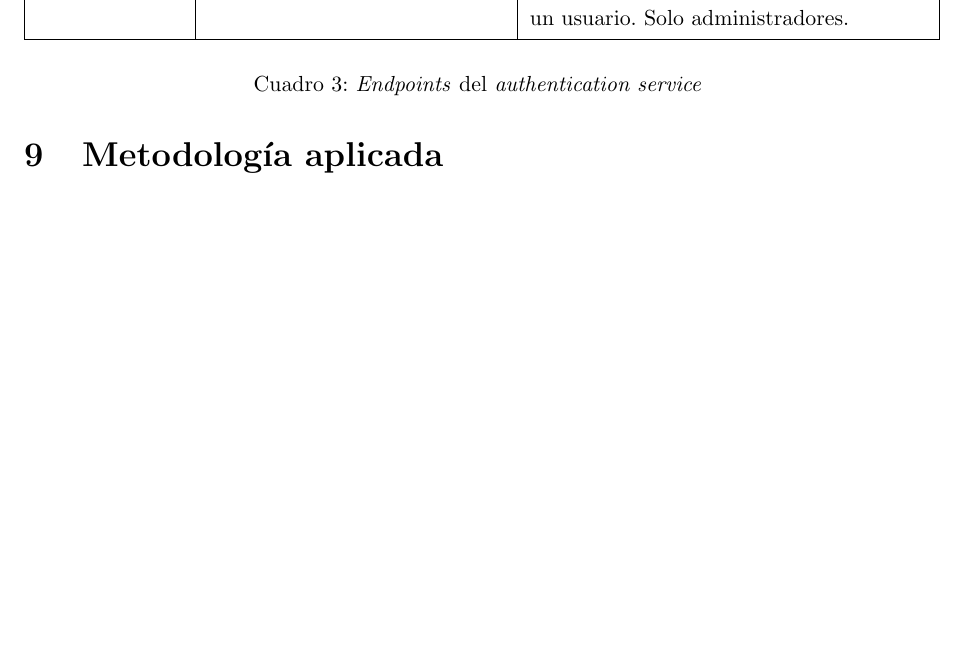
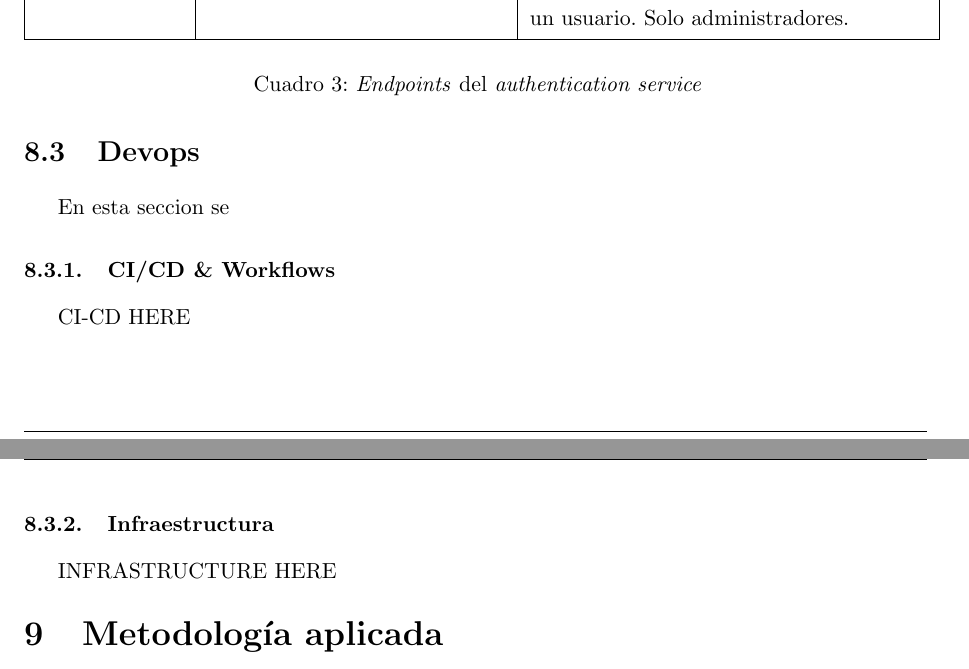
Before and after one commit to FeedTheRealm-org/Documents, a LaTeX document (report/main.tex, which reads report/modules/08-implemented-solution.tex, report/sections/08-implemented-solutions/devops/devops.tex): part of page 18 of 34 before the commit and two parts of pages 18 and 19 of 34 after it, the two joined at a grey line, cut so that both start at the same text, the shorter picture padded with empty space. Compiled offline with pdfLaTeX.

Commit message:
docs: add devops section images and connect to module

```diff
--- a/report/modules/08-implemented-solution.tex
+++ b/report/modules/08-implemented-solution.tex
@@ -5,3 +5,6 @@
 \subsection{Core service}
 \input{sections/08-implemented-solutions/core-service/assets-service}
 \input{sections/08-implemented-solutions/core-service/authentication-service}
+
+\subsection{Devops}
+\input{sections/08-implemented-solutions/devops/devops}
--- /dev/null
+++ b/report/sections/08-implemented-solutions/devops/devops.tex
@@ -0,0 +1,7 @@
+En esta seccion se
+
+\subsubsection{CI/CD \& Workflows}
+CI-CD HERE
+
+\subsubsection{Infraestructura}
+INFRASTRUCTURE HERE
```
Also changed, not shown: report/img/08-implemented-solution/devops/build-pipeline.jpg (added), report/img/08-implemented-solution/devops/consul-robust.jpg (added), report/img/08-implemented-solution/devops/core-robust.jpg (added), report/img/08-implemented-solution/devops/core-workflow.jpg (added), report/img/08-implemented-solution/devops/deploy-pipeline.jpg (added), report/img/08-implemented-solution/devops/deployment.jpg (added), report/img/08-implemented-solution/devops/game-robust.jpg (added), report/img/08-implemented-solution/devops/nomad-robust.jpg (added), report/img/08-implemented-solution/devops/server-workflow.jpg (added), report/img/08-implemented-solution/devops/test-pipeline.jpg (added), report/sections/08-implemented-solutions/devops/infrastructure.tex (deleted).
